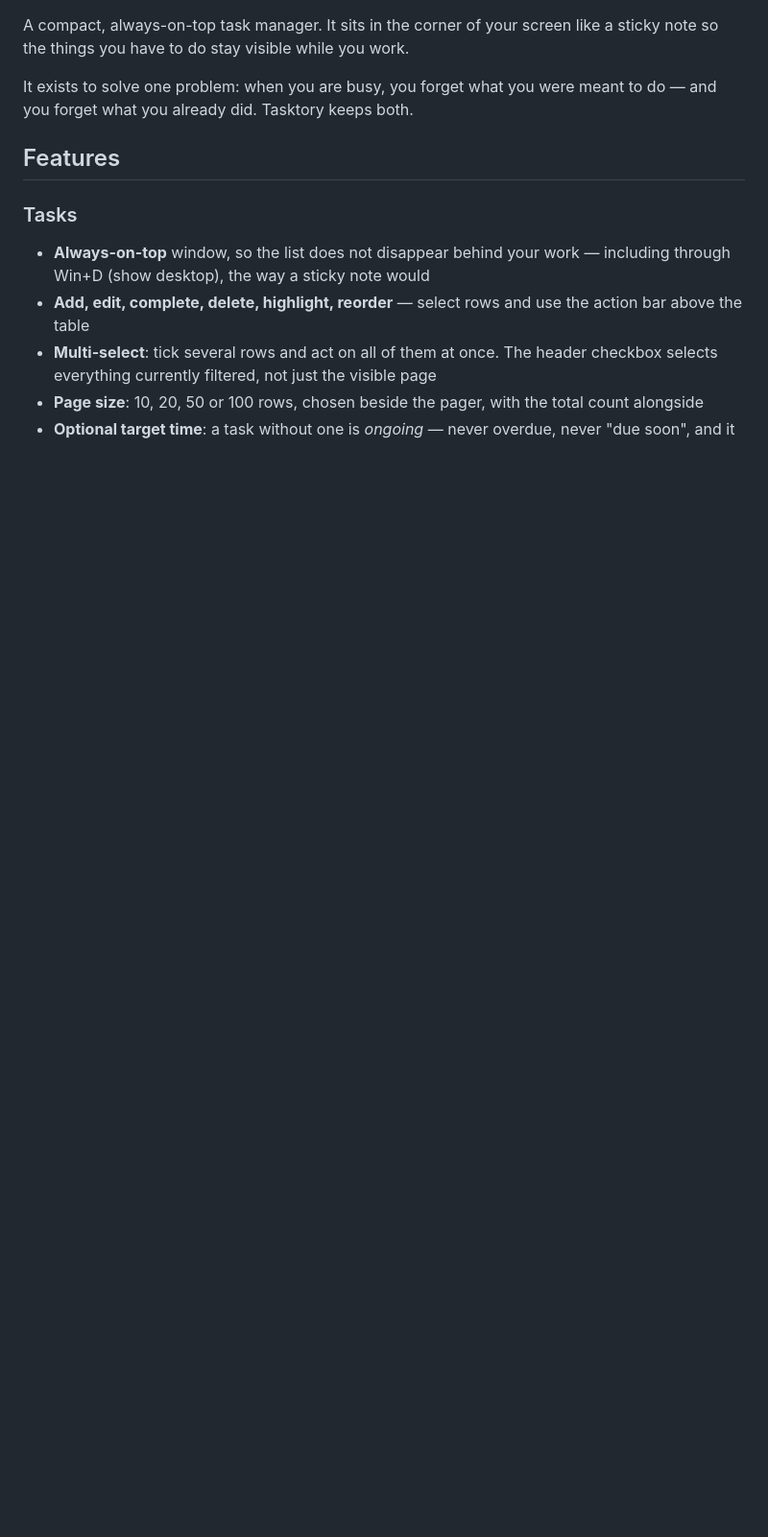
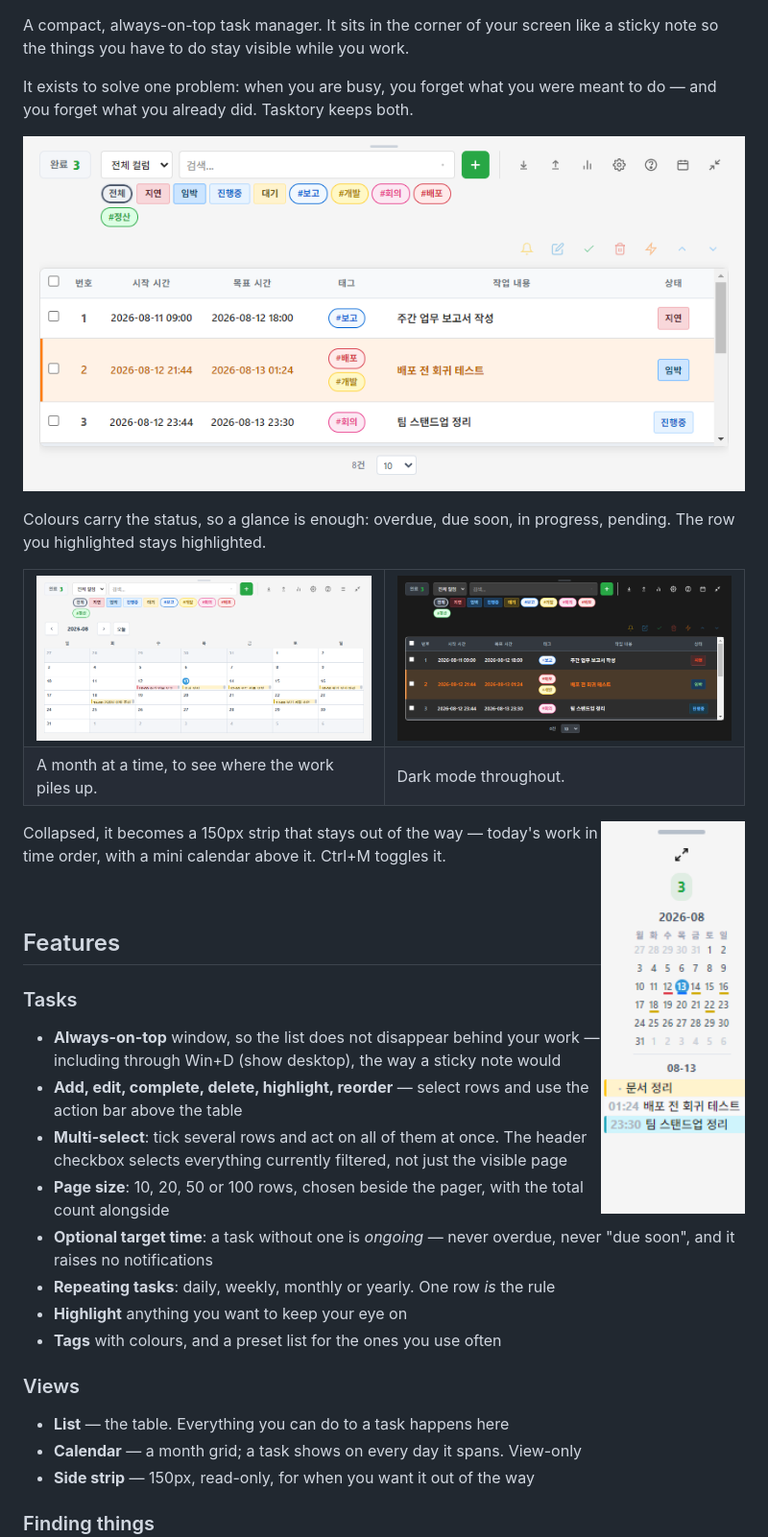
Before and after one commit to planyist/tasktory, a Markdown page: README.md, the part around one of its changes. Shown at 96% size. GitHub-like rendering; pictures changed too: docs/screenshots/calendar.png (added), docs/screenshots/collapsed.png (added), docs/screenshots/list-dark.png (added); blank space fills up the shorter version.

```diff
--- a/README.md
+++ b/README.md
@@ -5,6 +7,29 @@ a sticky note so the things you have to do stay visible while you work.
 
 It exists to solve one problem: when you are busy, you forget what you were
 meant to do — and you forget what you already did. Tasktory keeps both.
+
+![The task list](docs/screenshots/list.png)
+
+Colours carry the status, so a glance is enough: overdue, due soon, in progress,
+pending. The row you highlighted stays highlighted.
+
+<table>
+<tr>
+<td width="50%"><img src="docs/screenshots/calendar.png" alt="Calendar view"></td>
+<td width="50%"><img src="docs/screenshots/list-dark.png" alt="Dark mode"></td>
+</tr>
+<tr>
+<td>A month at a time, to see where the work piles up.</td>
+<td>Dark mode throughout.</td>
+</tr>
+</table>
+
+<img src="docs/screenshots/collapsed.png" alt="Collapsed side strip" align="right" width="150">
+
+Collapsed, it becomes a 150px strip that stays out of the way — today's work in
+time order, with a mini calendar above it. Ctrl+M toggles it.
+
+<br clear="right">
 
 ## Features
 
```
Also changed, not shown: other parts of README.md (+2 -0 lines), CLAUDE.md (+19 -0 lines), 1 other file.
